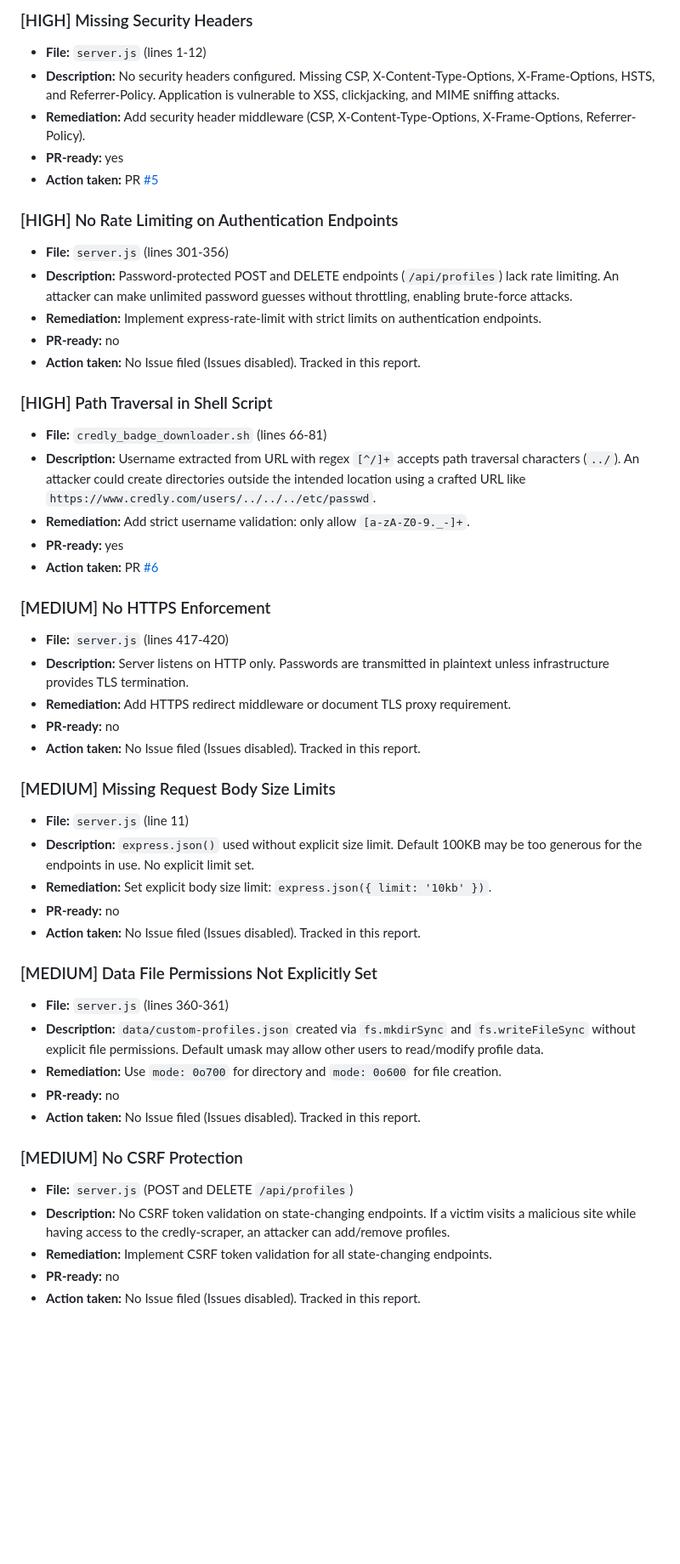
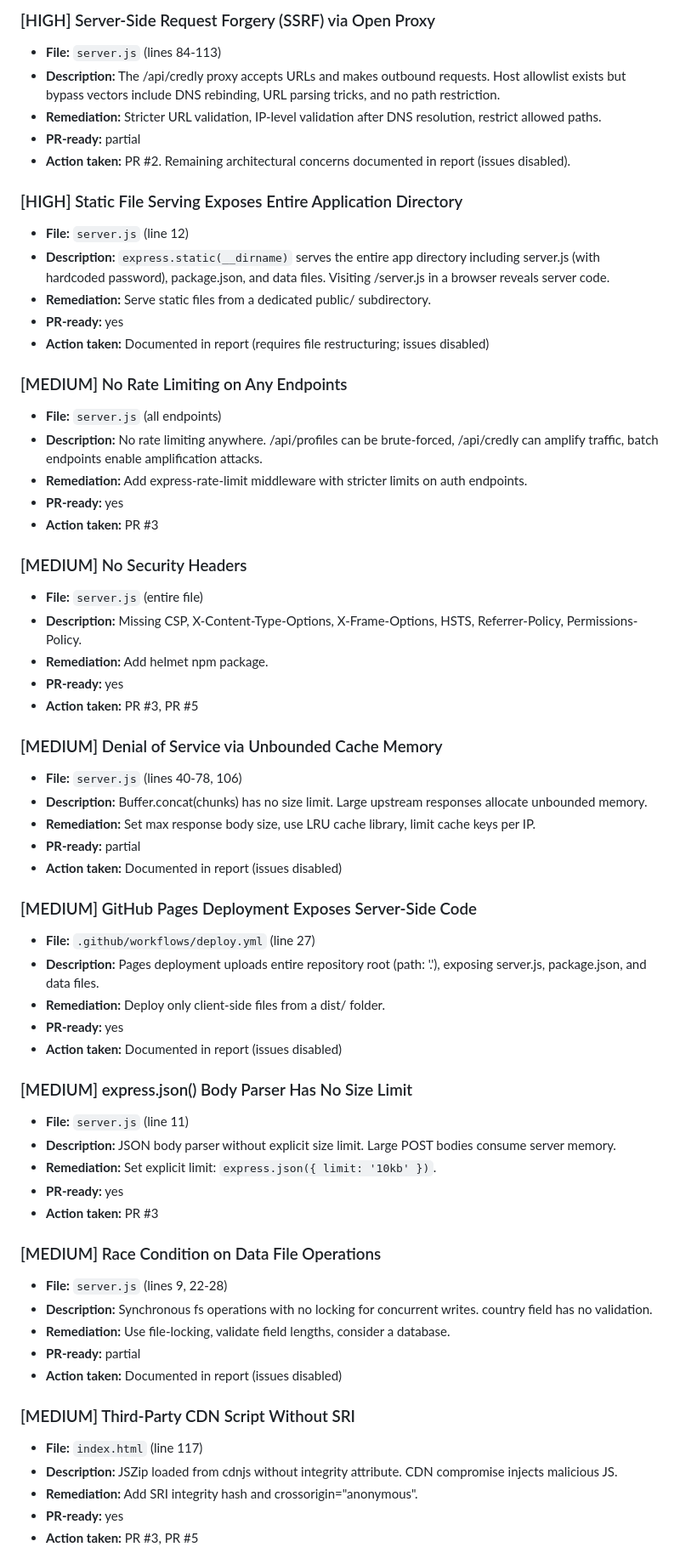
Before and after one commit to FlorianCasse/credly-scraper, a Markdown page: security-review-credly-scraper.md, the part around one of its changes. Shown at 85% size. Rendered like a GitHub page; blank space fills up the shorter version.

Commit message:
docs: update security review report (2026-04-10)

```diff
--- a/security-review-credly-scraper.md
+++ b/security-review-credly-scraper.md
@@ -27,50 +47,64 @@ GitHub Issues are disabled on `floriancasse/credly-scraper`. The 7 non-PR-ready
 
-### [HIGH] Missing Security Headers
-- **File:** `server.js` (lines 1-12)
-- **Description:** No security headers configured. Missing CSP, X-Content-Type-Options, X-Frame-Options, HSTS, and Referrer-Policy. Application is vulnerable to XSS, clickjacking, and MIME sniffing attacks.
-- **Remediation:** Add security header middleware (CSP, X-Content-Type-Options, X-Frame-Options, Referrer-Policy).
+### [HIGH] Server-Side Request Forgery (SSRF) via Open Proxy
+- **File:** `server.js` (lines 84-113)
+- **Description:** The /api/credly proxy accepts URLs and makes outbound requests. Host allowlist exists but bypass vectors include DNS rebinding, URL parsing tricks, and no path restriction.
+- **Remediation:** Stricter URL validation, IP-level validation after DNS resolution, restrict allowed paths.
+- **PR-ready:** partial
+- **Action taken:** PR #2. Remaining architectural concerns documented in report (issues disabled).
+
+### [HIGH] Static File Serving Exposes Entire Application Directory
+- **File:** `server.js` (line 12)
+- **Description:** `express.static(__dirname)` serves the entire app directory including server.js (with hardcoded password), package.json, and data files. Visiting /server.js in a browser reveals server code.
+- **Remediation:** Serve static files from a dedicated public/ subdirectory.
 - **PR-ready:** yes
-- **Action taken:** PR [#5](https://github.com/FlorianCasse/credly-scraper/pull/5)
+- **Action taken:** Documented in report (requires file restructuring; issues disabled)
 
-### [HIGH] No Rate Limiting on Authentication Endpoints
-- **File:** `server.js` (lines 301-356)
-- **Description:** Password-protected POST and DELETE endpoints (`/api/profiles`) lack rate limiting. An attacker can make unlimited password guesses without throttling, enabling brute-force attacks.
-- **Remediation:** Implement express-rate-limit with strict limits on authentication endpoints.
-- **PR-ready:** no
-- **Action taken:** No Issue filed (Issues disabled). Tracked in this report.
+### [MEDIUM] No Rate Limiting on Any Endpoints
+- **File:** `server.js` (all endpoints)
+- **Description:** No rate limiting anywhere. /api/profiles can be brute-forced, /api/credly can amplify traffic, batch endpoints enable amplification attacks.
+- **Remediation:** Add express-rate-limit middleware with stricter limits on auth endpoints.
+- **PR-ready:** yes
+- **Action taken:** PR #3
 
-### [HIGH] Path Traversal in Shell Script
-- **File:** `credly_badge_downloader.sh` (lines 66-81)
-- **Description:** Username extracted from URL with regex `[^/]+` accepts path traversal characters (`../`). An attacker could create directories outside the intended location using a crafted URL like `https://www.credly.com/users/../../../etc/passwd`.
-- **Remediation:** Add strict username validation: only allow `[a-zA-Z0-9._-]+`.
+### [MEDIUM] No Security Headers
+- **File:** `server.js` (entire file)
+- **Description:** Missing CSP, X-Content-Type-Options, X-Frame-Options, HSTS, Referrer-Policy, Permissions-Policy.
+- **Remediation:** Add helmet npm package.
 - **PR-ready:** yes
-- **Action taken:** PR [#6](https://github.com/FlorianCasse/credly-scraper/pull/6)
+- **Action taken:** PR #3, PR #5
 
-### [MEDIUM] No HTTPS Enforcement
-- **File:** `server.js` (lines 417-420)
-- **Description:** Server listens on HTTP only. Passwords are transmitted in plaintext unless infrastructure provides TLS termination.
-- **Remediation:** Add HTTPS redirect middleware or document TLS proxy requirement.
-- **PR-ready:** no
-- **Action taken:** No Issue filed (Issues disabled). Tracked in this report.
+### [MEDIUM] Denial of Service via Unbounded Cache Memory
+- **File:** `server.js` (lines 40-78, 106)
+- **Description:** Buffer.concat(chunks) has no size limit. Large upstream responses allocate unbounded memory.
+- **Remediation:** Set max response body size, use LRU cache library, limit cache keys per IP.
+- **PR-ready:** partial
+- **Action taken:** Documented in report (issues disabled)
 
-### [MEDIUM] Missing Request Body Size Limits
+### [MEDIUM] GitHub Pages Deployment Exposes Server-Side Code
+- **File:** `.github/workflows/deploy.yml` (line 27)
+- **Description:** Pages deployment uploads entire repository root (path: '.'), exposing server.js, package.json, and data files.
+- **Remediation:** Deploy only client-side files from a dist/ folder.
+- **PR-ready:** yes
+- **Action taken:** Documented in report (issues disabled)
+
+### [MEDIUM] express.json() Body Parser Has No Size Limit
 - **File:** `server.js` (line 11)
-- **Description:** `express.json()` used without explicit size limit. Default 100KB may be too generous for the endpoints in use. No explicit limit set.
-- **Remediation:** Set explicit body size limit: `express.json({ limit: '10kb' })`.
-- **PR-ready:** no
-- **Action taken:** No Issue filed (Issues disabled). Tracked in this report.
+- **Description:** JSON body parser without explicit size limit. Large POST bodies consume server memory.
+- **Remediation:** Set explicit limit: `express.json({ limit: '10kb' })`.
+- **PR-ready:** yes
+- **Action taken:** PR #3
 
-### [MEDIUM] Data File Permissions Not Explicitly Set
-- **File:** `server.js` (lines 360-361)
-- **Description:** `data/custom-profiles.json` created via `fs.mkdirSync` and `fs.writeFileSync` without explicit file permissions. Default umask may allow other users to read/modify profile data.
-- **Remediation:** Use `mode: 0o700` for directory and `mode: 0o600` for file creation.
-- **PR-ready:** no
-- **Action taken:** No Issue filed (Issues disabled). Tracked in this report.
+### [MEDIUM] Race Condition on Data File Operations
+- **File:** `server.js` (lines 9, 22-28)
+- **Description:** Synchronous fs operations with no locking for concurrent writes. country field has no validation.
+- **Remediation:** Use file-locking, validate field lengths, consider a database.
+- **PR-ready:** partial
+- **Action taken:** Documented in report (issues disabled)
 
-### [MEDIUM] No CSRF Protection
-- **File:** `server.js` (POST and DELETE `/api/profiles`)
-- **Description:** No CSRF token validation on state-changing endpoints. If a victim visits a malicious site while having access to the credly-scraper, an attacker can add/remove profiles.
-- **Remediation:** Implement CSRF token validation for all state-changing endpoints.
-- **PR-ready:** no
-- **Action taken:** No Issue filed (Issues disabled). Tracked in this report.
+### [MEDIUM] Third-Party CDN Script Without SRI
+- **File:** `index.html` (line 117)
+- **Description:** JSZip loaded from cdnjs without integrity attribute. CDN compromise injects malicious JS.
+- **Remediation:** Add SRI integrity hash and crossorigin="anonymous".
+- **PR-ready:** yes
+- **Action taken:** PR #3, PR #5
 
```
Also changed, not shown: other parts of security-review-credly-scraper.md (+86 -31 lines).
